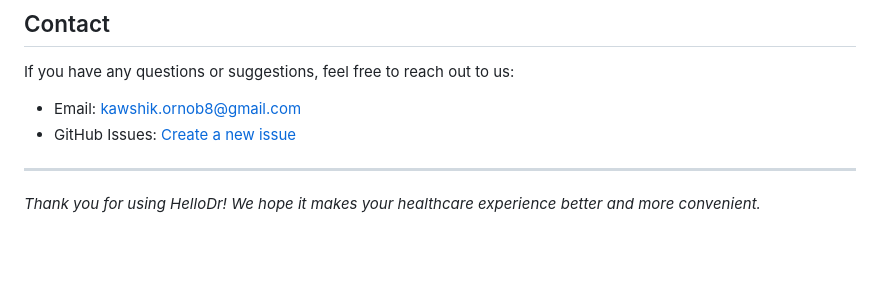
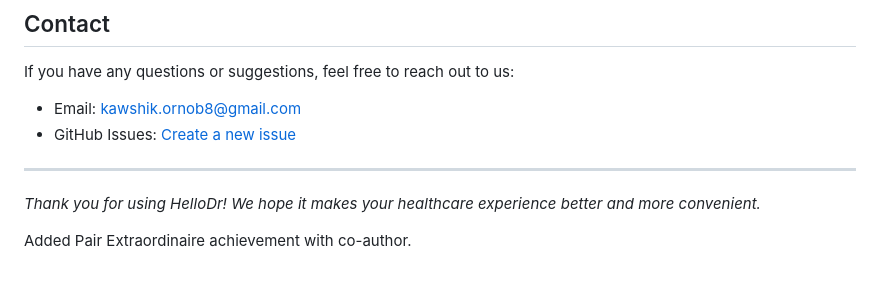
Before and after one commit to kawshik-ornob8/HelloDr, a Markdown page: README.md, the part around the change. Drawn GitHub-style; blank space fills up the shorter version.

Commit message:
Add Pair Extraordinaire achievement with co-author

```diff
--- a/README.md
+++ b/README.md
@@ -149,3 +149,5 @@ If you have any questions or suggestions, feel free to reach out to us:
 ---
 
 *Thank you for using HelloDr! We hope it makes your healthcare experience better and more convenient.*
+
+Added Pair Extraordinaire achievement with co-author.
```
